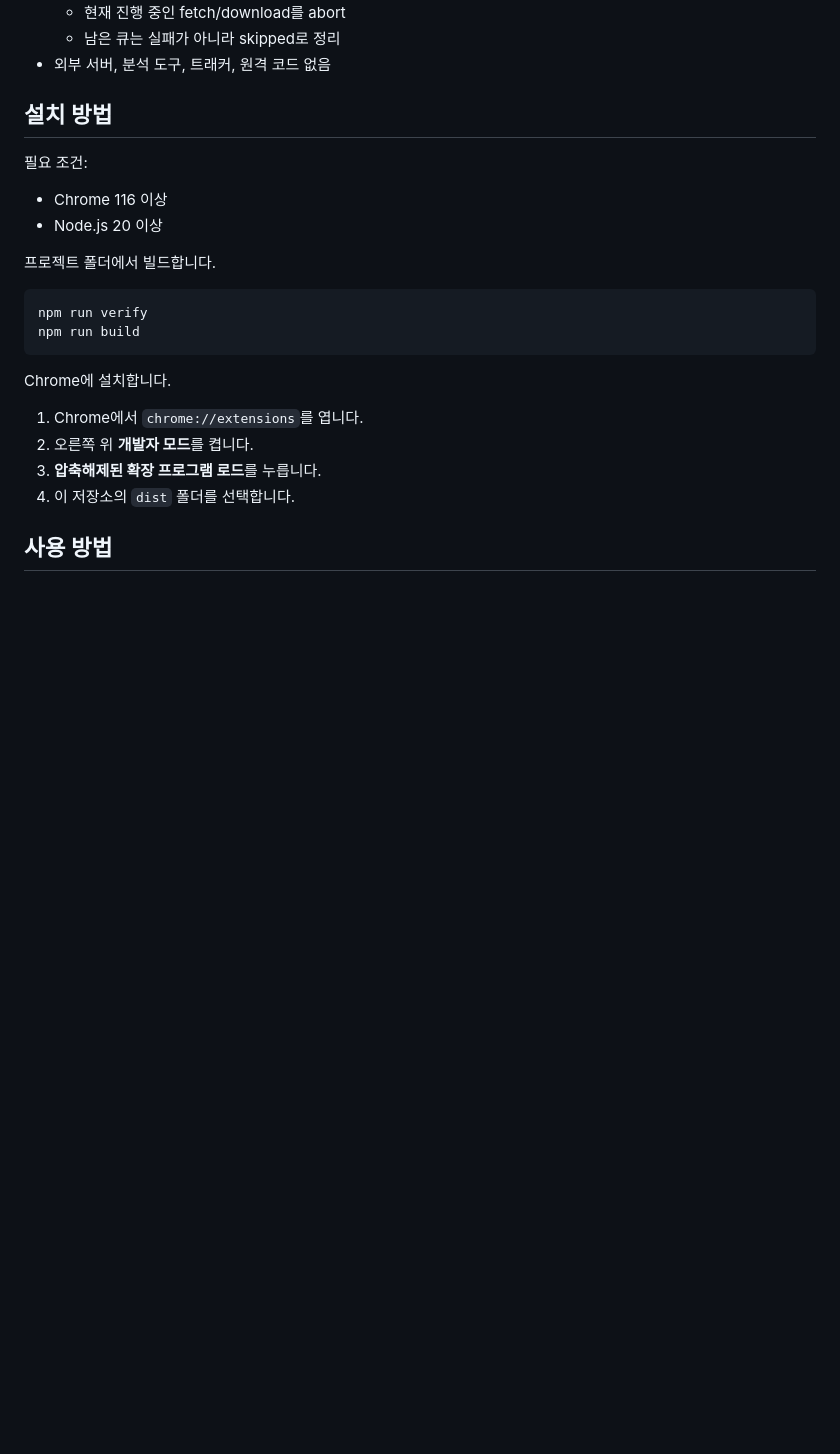
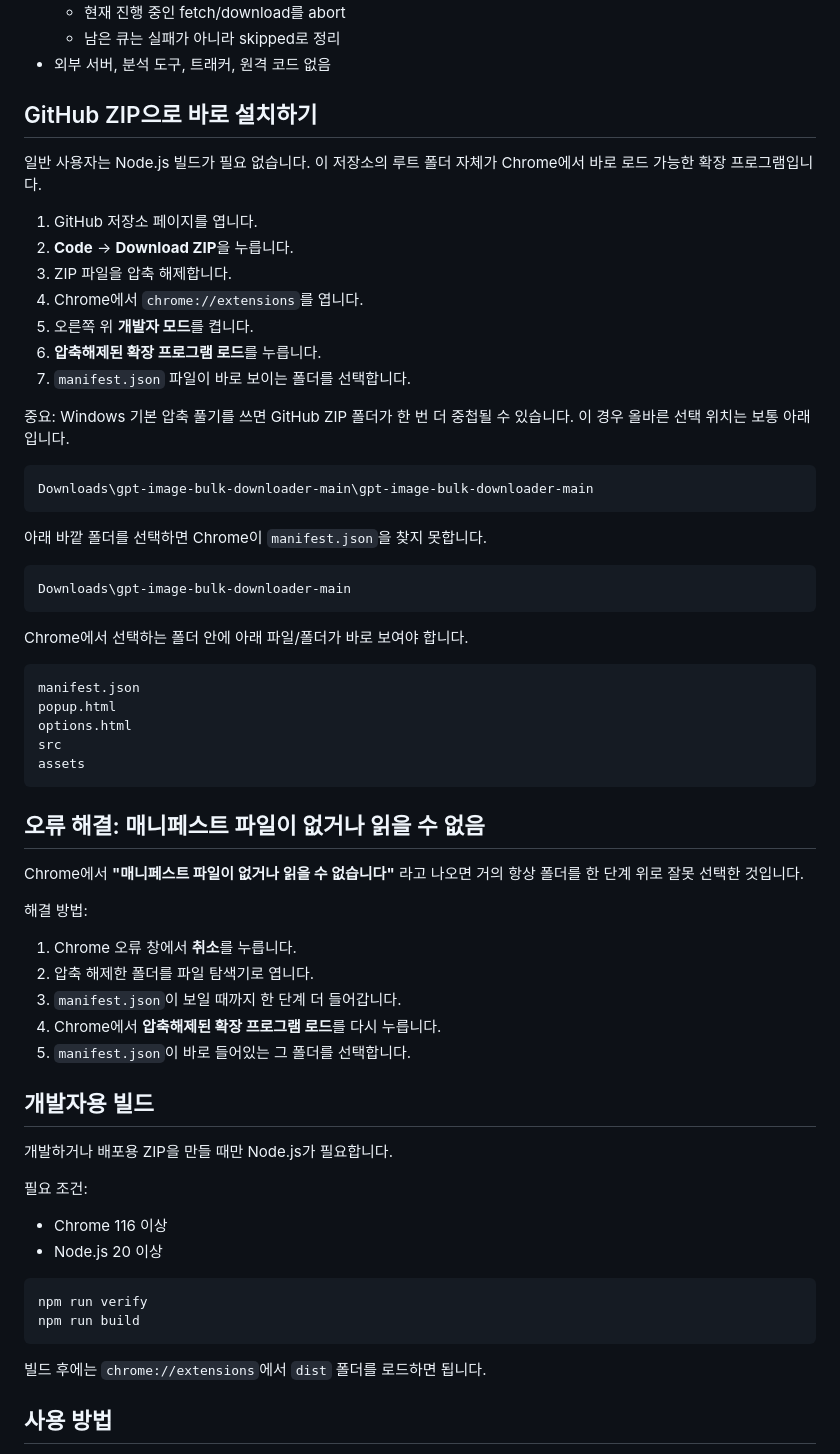
Before and after one commit to WOOHIEE/gpt-image-bulk-downloader, a Markdown page: README.ko.md, the part around the change. Drawn GitHub-style; blank space fills up the shorter version.

````diff
--- a/README.ko.md
+++ b/README.ko.md
@@ -36,26 +36,67 @@ ChatGPT에서 이미지를 많이 만들면 저장해야 할 이미지가 빠르
   - 남은 큐는 실패가 아니라 skipped로 정리
 - 외부 서버, 분석 도구, 트래커, 원격 코드 없음
 
-## 설치 방법
+## GitHub ZIP으로 바로 설치하기
+
+일반 사용자는 Node.js 빌드가 필요 없습니다. 이 저장소의 루트 폴더 자체가 Chrome에서 바로 로드 가능한 확장 프로그램입니다.
+
+1. GitHub 저장소 페이지를 엽니다.
+2. **Code** -> **Download ZIP**을 누릅니다.
+3. ZIP 파일을 압축 해제합니다.
+4. Chrome에서 `chrome://extensions`를 엽니다.
+5. 오른쪽 위 **개발자 모드**를 켭니다.
+6. **압축해제된 확장 프로그램 로드**를 누릅니다.
+7. `manifest.json` 파일이 바로 보이는 폴더를 선택합니다.
+
+중요: Windows 기본 압축 풀기를 쓰면 GitHub ZIP 폴더가 한 번 더 중첩될 수 있습니다. 이 경우 올바른 선택 위치는 보통 아래입니다.
+
+```text
+Downloads\gpt-image-bulk-downloader-main\gpt-image-bulk-downloader-main
+```
+
+아래 바깥 폴더를 선택하면 Chrome이 `manifest.json`을 찾지 못합니다.
+
+```text
+Downloads\gpt-image-bulk-downloader-main
+```
+
+Chrome에서 선택하는 폴더 안에 아래 파일/폴더가 바로 보여야 합니다.
+
+```text
+manifest.json
+popup.html
+options.html
+src
+assets
+```
+
+## 오류 해결: 매니페스트 파일이 없거나 읽을 수 없음
+
+Chrome에서 **"매니페스트 파일이 없거나 읽을 수 없습니다"** 라고 나오면 거의 항상 폴더를 한 단계 위로 잘못 선택한 것입니다.
+
+해결 방법:
+
+1. Chrome 오류 창에서 **취소**를 누릅니다.
+2. 압축 해제한 폴더를 파일 탐색기로 엽니다.
+3. `manifest.json`이 보일 때까지 한 단계 더 들어갑니다.
+4. Chrome에서 **압축해제된 확장 프로그램 로드**를 다시 누릅니다.
+5. `manifest.json`이 바로 들어있는 그 폴더를 선택합니다.
+
+## 개발자용 빌드
+
+개발하거나 배포용 ZIP을 만들 때만 Node.js가 필요합니다.
 
 필요 조건:
 
 - Chrome 116 이상
 - Node.js 20 이상
 
-프로젝트 폴더에서 빌드합니다.
-
 ```powershell
 npm run verify
 npm run build
 ```
 
-Chrome에 설치합니다.
-
-1. Chrome에서 `chrome://extensions`를 엽니다.
-2. 오른쪽 위 **개발자 모드**를 켭니다.
-3. **압축해제된 확장 프로그램 로드**를 누릅니다.
-4. 이 저장소의 `dist` 폴더를 선택합니다.
+빌드 후에는 `chrome://extensions`에서 `dist` 폴더를 로드하면 됩니다.
 
 ## 사용 방법
 
````
Also changed, not shown: README.md (+48 -8 lines).
